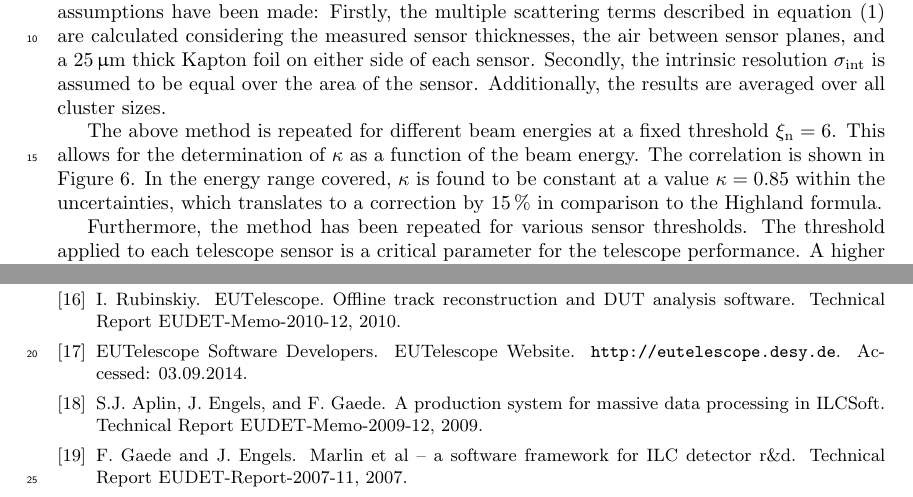
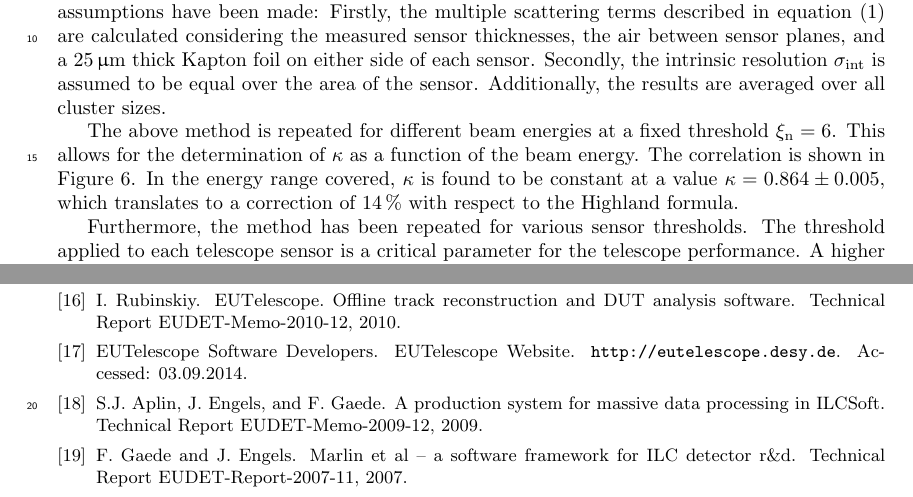
Before and after one commit to beam-telescopes/StatusTelescope2015-Paper, a LaTeX paper (main.tex, which reads content/track_resolution.tex): two parts of pages 11 and 16 of 16, joined at a grey line, cut so that both start at the same text. Compiled offline with pdfLaTeX.

Commit message:
Update kappa plot and effi plot

```diff
--- a/content/track_resolution.tex
+++ b/content/track_resolution.tex
@@ -312,7 +312,7 @@ Additionally, the results are averaged over all cluster sizes.
 The above method is repeated for different beam energies at a fixed threshold $\noise = 6$.
 This allows for the determination of $\kappa$ as a function of the beam energy.
 The correlation is shown in Figure~\ref{fig:HL_factor}.
-In the energy range covered, $\kappa$ is found to be constant at a value $\kappa = 0.85$ within the uncertainties, which translates to a correction by 15\,\% in comparison to the Highland formula.
+In the energy range covered, $\kappa$ is found to be constant at a value $\kappa = 0.864 \pm 0.005$, which translates to a correction of 14\,\% with respect to the Highland formula.
 
 \begin{figure}[ht!]
   \centering
```
Also changed, not shown: figures/effi_vs_thres.eps, figures/kappa.eps.
